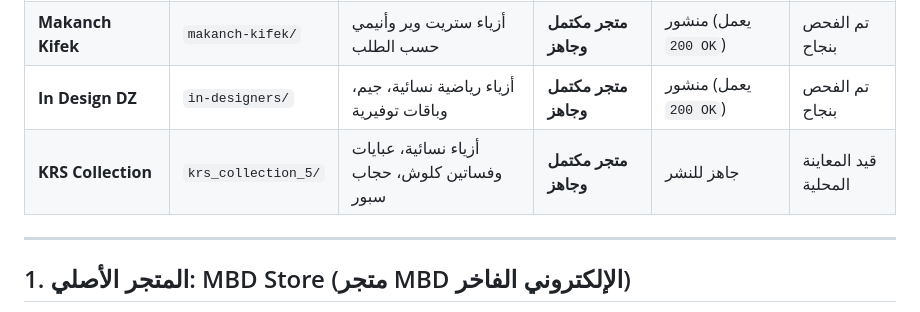
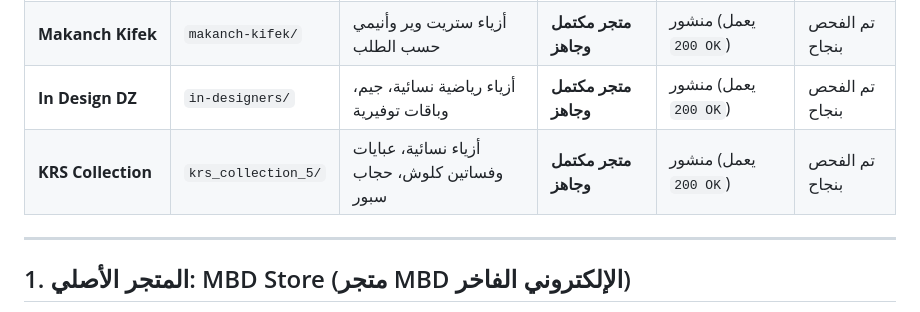
Before and after one commit to Gt2433/stores, a Markdown page: STORES.md, the part around the change. Drawn GitHub-style.

Commit message:
docs: Mark KRS Collection as live 200 OK in STORES.md

```diff
--- a/STORES.md
+++ b/STORES.md
@@ -13,7 +13,7 @@
 | **KYVRO Store** | `kyvro-store/` | أزياء وملابس ستريت وير عصرية | **متجر مكتمل وجاهز** | منشور (يعمل `200 OK`) | تم الفحص بنجاح |
 | **Makanch Kifek** | `makanch-kifek/` | أزياء ستريت وير وأنيمي حسب الطلب | **متجر مكتمل وجاهز** | منشور (يعمل `200 OK`) | تم الفحص بنجاح |
 | **In Design DZ** | `in-designers/` | أزياء رياضية نسائية، جيم، وباقات توفيرية | **متجر مكتمل وجاهز** | منشور (يعمل `200 OK`) | تم الفحص بنجاح |
-| **KRS Collection** | `krs_collection_5/` | أزياء نسائية، عبايات وفساتين كلوش، حجاب سبور | **متجر مكتمل وجاهز** | جاهز للنشر | قيد المعاينة المحلية |
+| **KRS Collection** | `krs_collection_5/` | أزياء نسائية، عبايات وفساتين كلوش، حجاب سبور | **متجر مكتمل وجاهز** | منشور (يعمل `200 OK`) | تم الفحص بنجاح |
 
 ---
 
```
